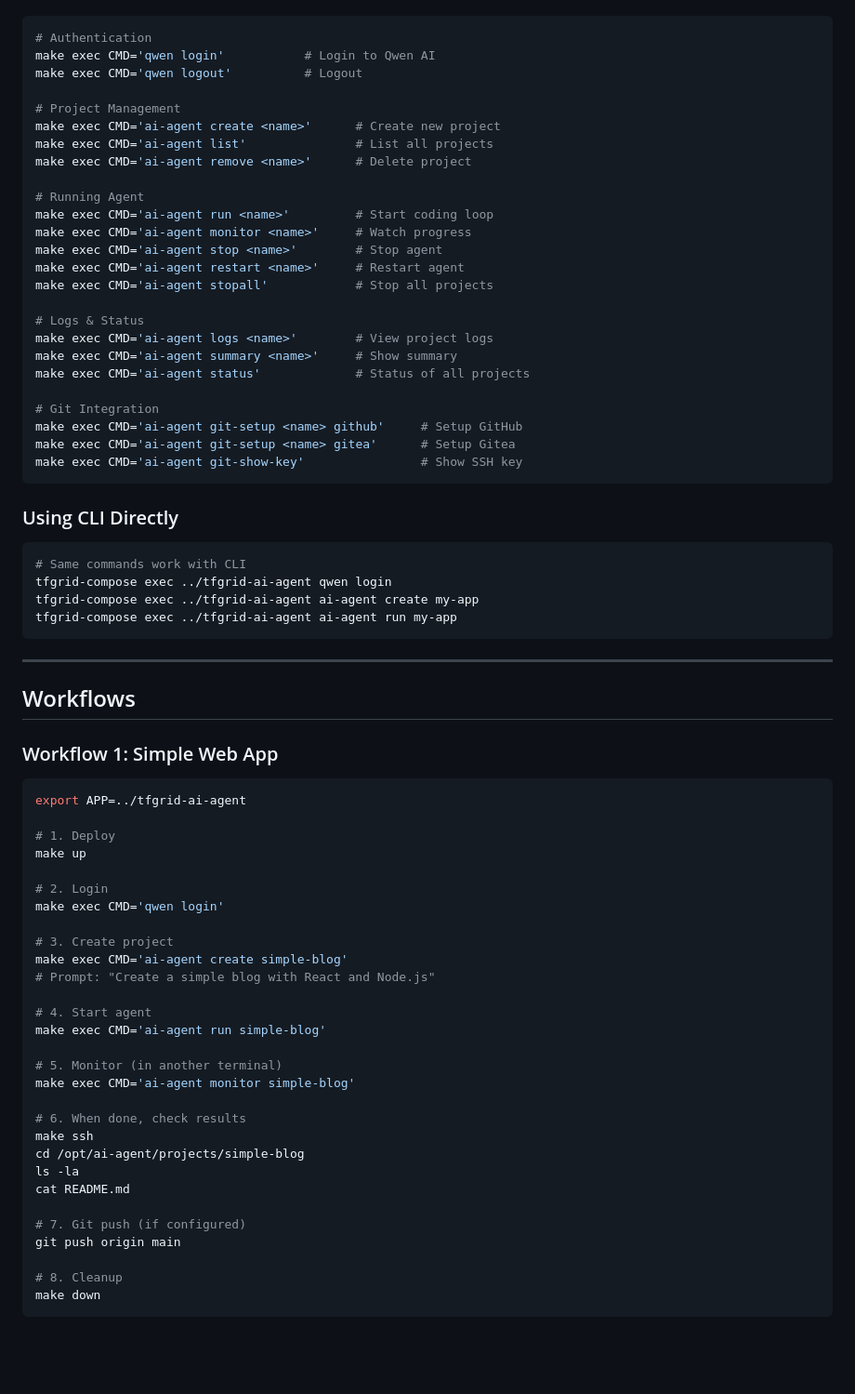
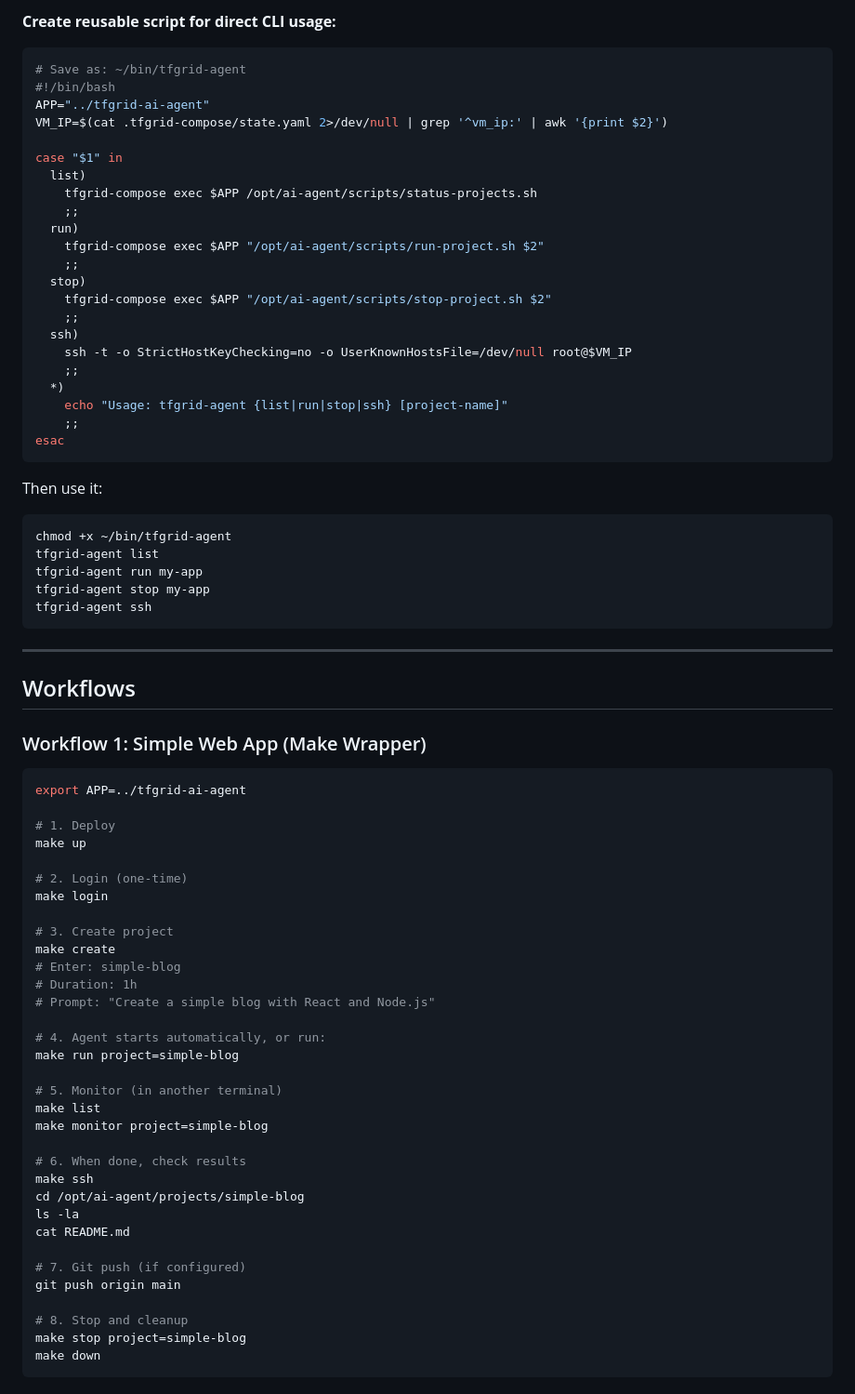
Before and after one commit to tfgrid-studio/tfgrid-compose, a Markdown page: docs/AI_AGENT_GUIDE.md, the part around one of its changes. Shown at 93% size. Rendered like a GitHub page; blank space fills up the shorter version.

````diff
--- a/docs/AI_AGENT_GUIDE.md
+++ b/docs/AI_AGENT_GUIDE.md
@@ -124,46 +230,44 @@ All commands execute on the deployed VM from your local machine:
+**Create reusable script for direct CLI usage:**
 
 ```bash
-# Authentication
-make exec CMD='qwen login'           # Login to Qwen AI
-make exec CMD='qwen logout'          # Logout
+# Save as: ~/bin/tfgrid-agent
+#!/bin/bash
+APP="../tfgrid-ai-agent"
+VM_IP=$(cat .tfgrid-compose/state.yaml 2>/dev/null | grep '^vm_ip:' | awk '{print $2}')
 
-# Project Management
-make exec CMD='ai-agent create <name>'      # Create new project
-make exec CMD='ai-agent list'               # List all projects
-make exec CMD='ai-agent remove <name>'      # Delete project
-
-# Running Agent
-make exec CMD='ai-agent run <name>'         # Start coding loop
-make exec CMD='ai-agent monitor <name>'     # Watch progress
-make exec CMD='ai-agent stop <name>'        # Stop agent
-make exec CMD='ai-agent restart <name>'     # Restart agent
-make exec CMD='ai-agent stopall'            # Stop all projects
-
-# Logs & Status
-make exec CMD='ai-agent logs <name>'        # View project logs
-make exec CMD='ai-agent summary <name>'     # Show summary
-make exec CMD='ai-agent status'             # Status of all projects
-
-# Git Integration
-make exec CMD='ai-agent git-setup <name> github'     # Setup GitHub
-make exec CMD='ai-agent git-setup <name> gitea'      # Setup Gitea
-make exec CMD='ai-agent git-show-key'                # Show SSH key
+case "$1" in
+  list)
+    tfgrid-compose exec $APP /opt/ai-agent/scripts/status-projects.sh
+    ;;
+  run)
+    tfgrid-compose exec $APP "/opt/ai-agent/scripts/run-project.sh $2"
+    ;;
+  stop)
+    tfgrid-compose exec $APP "/opt/ai-agent/scripts/stop-project.sh $2"
+    ;;
+  ssh)
+    ssh -t -o StrictHostKeyChecking=no -o UserKnownHostsFile=/dev/null root@$VM_IP
+    ;;
+  *)
+    echo "Usage: tfgrid-agent {list|run|stop|ssh} [project-name]"
+    ;;
+esac
 ```
 
-### Using CLI Directly
-
+Then use it:
 ```bash
-# Same commands work with CLI
-tfgrid-compose exec ../tfgrid-ai-agent qwen login
-tfgrid-compose exec ../tfgrid-ai-agent ai-agent create my-app
-tfgrid-compose exec ../tfgrid-ai-agent ai-agent run my-app
+chmod +x ~/bin/tfgrid-agent
+tfgrid-agent list
+tfgrid-agent run my-app
+tfgrid-agent stop my-app
+tfgrid-agent ssh
 ```
 
 ---
 
 ## Workflows
 
-### Workflow 1: Simple Web App
+### Workflow 1: Simple Web App (Make Wrapper)
 
 ```bash
 export APP=../tfgrid-ai-agent
@@ -171,18 +275,21 @@ export APP=../tfgrid-ai-agent
 # 1. Deploy
 make up
 
-# 2. Login
-make exec CMD='qwen login'
+# 2. Login (one-time)
+make login
 
 # 3. Create project
-make exec CMD='ai-agent create simple-blog'
+make create
+# Enter: simple-blog
+# Duration: 1h
 # Prompt: "Create a simple blog with React and Node.js"
 
-# 4. Start agent
-make exec CMD='ai-agent run simple-blog'
+# 4. Agent starts automatically, or run:
+make run project=simple-blog
 
 # 5. Monitor (in another terminal)
-make exec CMD='ai-agent monitor simple-blog'
+make list
+make monitor project=simple-blog
 
 # 6. When done, check results
 make ssh
@@ -193,5 +300,6 @@ cat README.md
 # 7. Git push (if configured)
 git push origin main
 
-# 8. Cleanup
+# 8. Stop and cleanup
+make stop project=simple-blog
 make down
````
Also changed, not shown: other parts of docs/AI_AGENT_GUIDE.md (+203 -47 lines), TODO.md (+17 -5 lines), docs/CONTEXT_FILE_DESIGN.md (added, +306 -0 lines).
